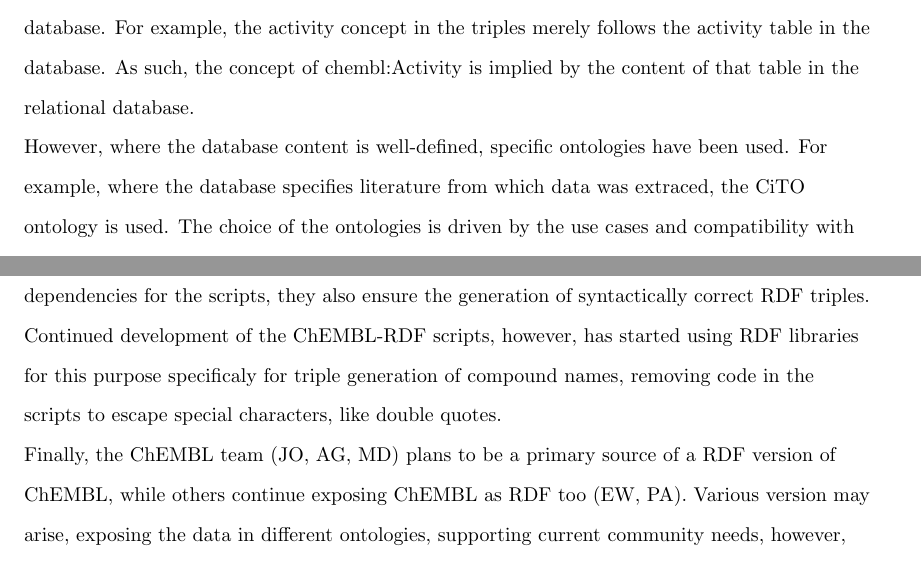
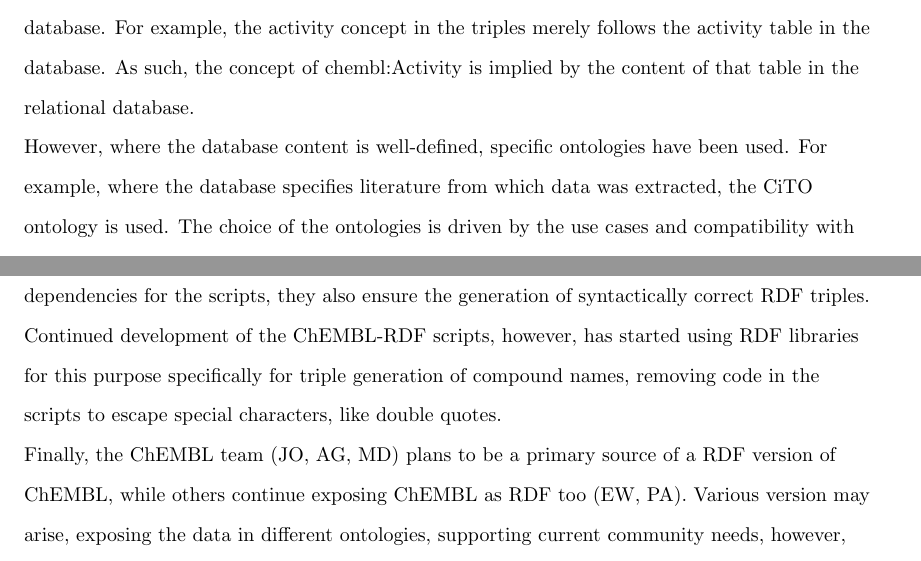
Before and after one commit to egonw/chembl-rdf-paper, a LaTeX document (article.tex): two parts of pages 4 and 17 of 21, joined at a grey line, cut so that both start at the same text. Compiled offline with pdfLaTeX; a missing bibliography style is replaced by a similar one.

Commit message:
Spell checked

```diff
--- a/article.tex
+++ b/article.tex
@@ -169,7 +169,7 @@
 is implied by the content of that table in the relational database.
 
 However, where the database content is well-defined, specific ontologies have been used.
-For example, where the database specifies literature from which data was extraced,
+For example, where the database specifies literature from which data was extracted,
 the CiTO ontology is used. The choice of the ontologies is driven by the use cases and
 compatibility with other Linked Data projects, rather than formal ontological arguments.
 We have not observed ontological contradictions based on these choices.
@@ -757,7 +757,7 @@
 not use a library for handling RDF data. While using such libraries increases the dependencies
 for the scripts, they also ensure the generation of syntactically correct RDF triples. Continued
 development of the ChEMBL-RDF scripts, however, has started using RDF libraries for this purpose
-specificaly for triple generation of compound names, removing code in the scripts to escape
+specifically for triple generation of compound names, removing code in the scripts to escape
 special characters, like double quotes.
 
 Finally, the ChEMBL team (JO, AG, MD) plans to be a primary source of a RDF version of ChEMBL, while others continue
```
Also changed, not shown: article.tex (2 more changed lines).
